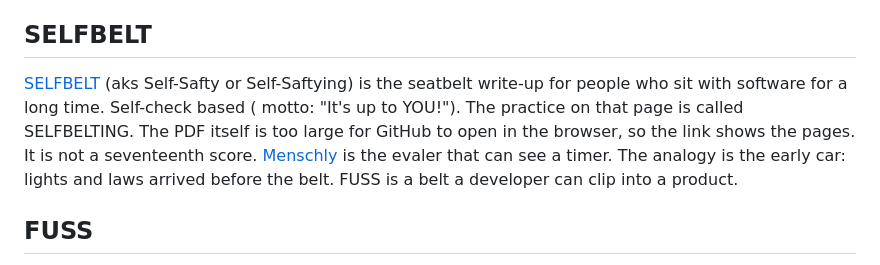
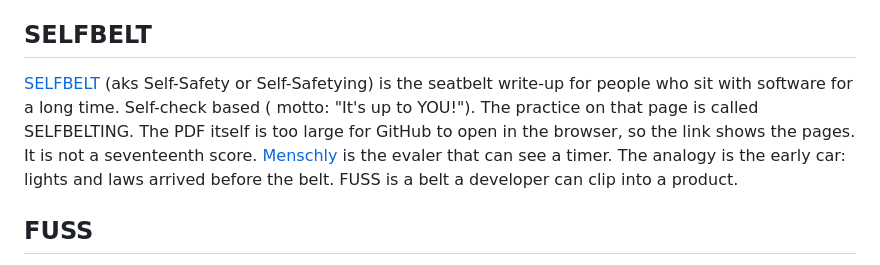
Before and after one commit to Pedram201/EVALATHAN, a Markdown page: README.md, the part around the change. Rendered like a GitHub page.

Commit message:
Fix spelling in SELFBELT description
Corrected spelling of 'Self-Safty' to 'Self-Safety' in the SELFBELT section.

```diff
--- a/README.md
+++ b/README.md
@@ -95,7 +95,7 @@ Pedram201/EVALATHAN is an ambitious, conceptually fresh evaluation harness. Whil
 
 ## SELFBELT
 
-[SELFBELT](docs/SELFBELT.md) (aks Self-Safty or Self-Saftying) is the seatbelt write-up for people who sit with software for a long time. Self-check based ( motto: "It's up to YOU!"). The practice on that page is called SELFBELTING. The PDF itself is too large for GitHub to open in the browser, so the link shows the pages. It is not a seventeenth score. [Menschly](GLOSSARY.md#menschly) is the evaler that can see a timer. The analogy is the early car: lights and laws arrived before the belt. FUSS is a belt a developer can clip into a product.
+[SELFBELT](docs/SELFBELT.md) (aks Self-Safety or Self-Safetying) is the seatbelt write-up for people who sit with software for a long time. Self-check based ( motto: "It's up to YOU!"). The practice on that page is called SELFBELTING. The PDF itself is too large for GitHub to open in the browser, so the link shows the pages. It is not a seventeenth score. [Menschly](GLOSSARY.md#menschly) is the evaler that can see a timer. The analogy is the early car: lights and laws arrived before the belt. FUSS is a belt a developer can clip into a product.
 
 ## FUSS
 
```
